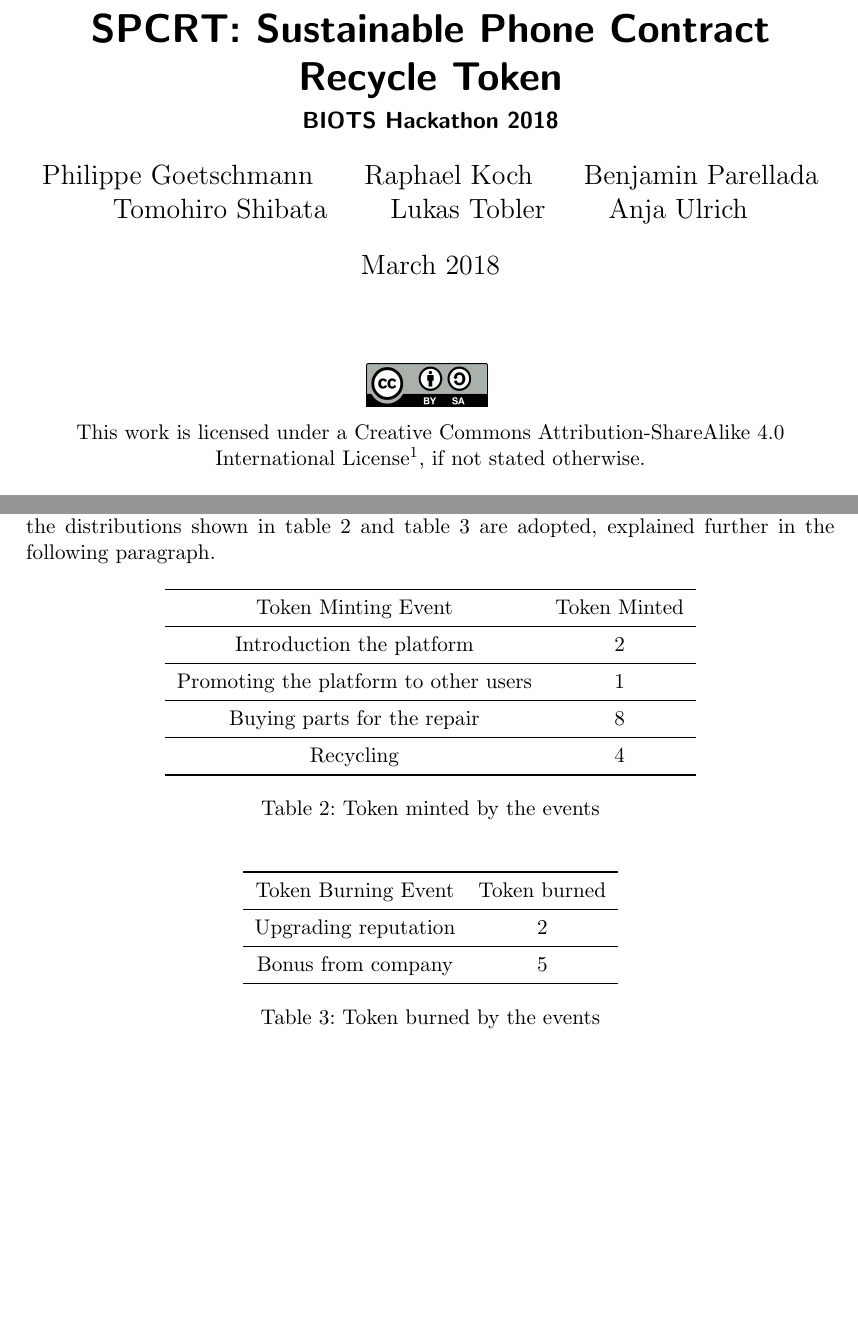
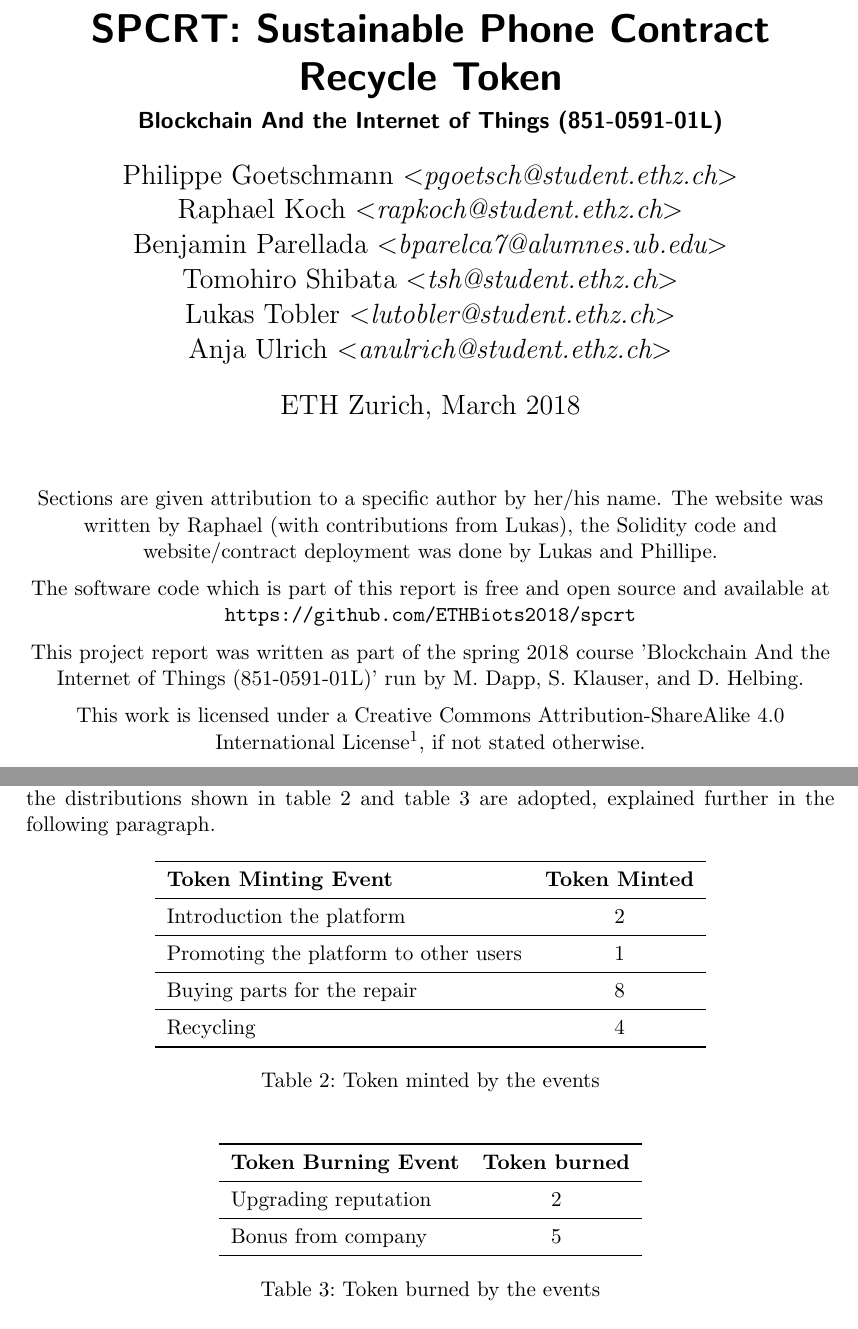
Before and after one commit to ETHBiots2018/spcrt, a LaTeX paper (report/report.tex): two parts of pages 1 and 9 of 18 before the commit and two parts of pages 1 and 10 of 19 after it, joined at a grey line, cut so that both start at the same text, the shorter picture padded with empty space. Compiled offline with pdfLaTeX.

Commit message:
Update report for new submission criteria

```diff
--- a/report/report.tex
+++ b/report/report.tex
@@ -12,33 +12,45 @@
 \bibliography{literatur}
 
 \title{SPCRT:\@ Sustainable Phone Contract Recycle Token}
-\subtitle{BIOTS Hackathon 2018}
+\subtitle{Blockchain And the Internet of Things (851-0591-01L)}
 \author{%
-    Philippe Goetschmann
+    Philippe Goetschmann \textit{\textless pgoetsch@student.ethz.ch\textgreater}%
     \and
-    Raphael Koch
+    Raphael Koch \textit{\textless rapkoch@student.ethz.ch\textgreater}%
     \and
-    Benjamin Parellada
+    Benjamin Parellada \textit{\textless bparelca7@alumnes.ub.edu\textgreater}%
     \and
-    Tomohiro Shibata
+    Tomohiro Shibata \textit{\textless tsh@student.ethz.ch\textgreater}%
     \and
-    Lukas Tobler
+    Lukas Tobler \textit{\textless lutobler@student.ethz.ch\textgreater}%
     \and
-    Anja Ulrich
+    Anja Ulrich \textit{\textless anulrich@student.ethz.ch\textgreater}%
 }
-\date{March 2018}
+\date{ETH Zurich, March 2018}
 
 \begin{document}
 %
 \maketitle
 %
 \begin{center}
+Sections are given attribution to a specific author by her/his name. The website was written by Raphael (with contributions from Lukas), the Solidity code and website/contract deployment was done by Lukas and Phillipe.
+
+\vspace{2mm}
+The software code which is part of this report is free and open source and available at \url{https://github.com/ETHBiots2018/spcrt}
+
+\vspace{2mm}
+This project report was written as part of the spring 2018 course 'Blockchain And the Internet of Things (851-0591-01L)' run by M. Dapp, S. Klauser, and D. Helbing.
+
+\vspace{2mm}
+This work is licensed under a Creative Commons Attribution-ShareAlike 4.0
+International License\footnote{(https://creativecommons.org/licenses/by-sa/4.0/)},
+if not stated otherwise.
+\end{center}
+
+\begin{center}
     \begin{figure}[h]
         \centering
-        \includegraphics[width=0.15\textwidth]{img/cc_license.png}
-        \vspace{-0.3cm}
+        \includegraphics[width=0.2\textwidth]{img/cc_license.png}
+        \vspace{-0.2cm}
     \end{figure}
-    This work is licensed under a Creative Commons Attribution-ShareAlike 4.0
-    International License\footnote{(https://creativecommons.org/licenses/by-sa/4.0/)},
-    if not stated otherwise.
 \end{center}
@@ -177,9 +193,9 @@ Reviewing the four different token creation tasks, there is a certain uniqueness
 
 \begin{table}[H]
     \centering
-    \begin{tabular}{c c}
+    \begin{tabular}{l c}
         \toprule
-        Token Minting Event & Token Minted \\ \midrule
+        \textbf{Token Minting Event} & \textbf{Token Minted} \\ \midrule
         Introduction the platform & 2 \\ \midrule
         Promoting the platform to other users & 1 \\ \midrule
         Buying parts for the repair & 8 \\ \midrule
@@ -191,9 +207,9 @@ Reviewing the four different token creation tasks, there is a certain uniqueness
 
 \begin{table}[H]
     \centering
-    \begin{tabular}{c c}
+    \begin{tabular}{l c}
         \toprule
-        Token Burning Event & Token burned \\ \midrule
+        \textbf{Token Burning Event} & \textbf{Token burned} \\ \midrule
         Upgrading reputation & 2 \\ \midrule
         Bonus from company& 5 \\ \bottomrule
     \end{tabular}
```
Also changed, not shown: report/report.tex (10 more changed lines).
